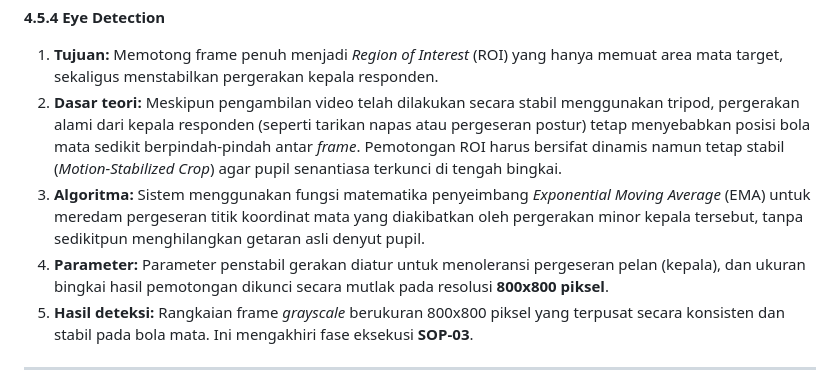
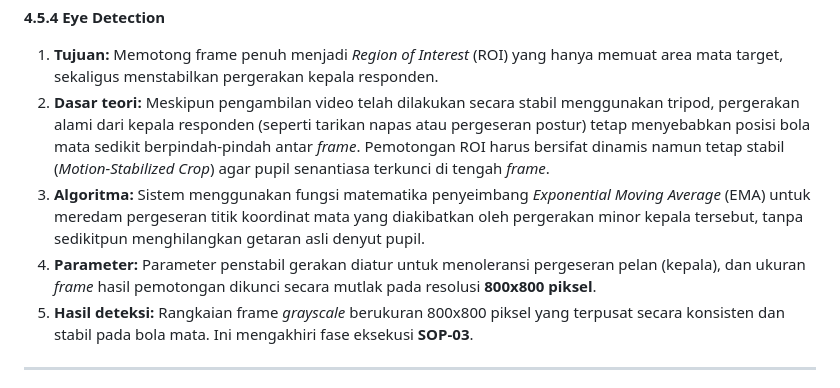
Before and after one commit to cilacap-loki/pupil-dataset-analysis, a Markdown page: docs/laporan_bab4.md, the part around the change. GitHub-like rendering.

Commit message:
docs: replace 'bingkai' with 'frame' in laporan_bab4.md for standard IT terminology

```diff
--- a/docs/laporan_bab4.md
+++ b/docs/laporan_bab4.md
@@ -31,9 +31,9 @@
 **4.5.4 Eye Detection**
 
 1.  **Tujuan:** Memotong frame penuh menjadi *Region of Interest* (ROI) yang hanya memuat area mata target, sekaligus menstabilkan pergerakan kepala responden.
-2.  **Dasar teori:** Meskipun pengambilan video telah dilakukan secara stabil menggunakan tripod, pergerakan alami dari kepala responden (seperti tarikan napas atau pergeseran postur) tetap menyebabkan posisi bola mata sedikit berpindah-pindah antar *frame*. Pemotongan ROI harus bersifat dinamis namun tetap stabil (*Motion-Stabilized Crop*) agar pupil senantiasa terkunci di tengah bingkai.
+2.  **Dasar teori:** Meskipun pengambilan video telah dilakukan secara stabil menggunakan tripod, pergerakan alami dari kepala responden (seperti tarikan napas atau pergeseran postur) tetap menyebabkan posisi bola mata sedikit berpindah-pindah antar *frame*. Pemotongan ROI harus bersifat dinamis namun tetap stabil (*Motion-Stabilized Crop*) agar pupil senantiasa terkunci di tengah *frame*.
 3.  **Algoritma:** Sistem menggunakan fungsi matematika penyeimbang *Exponential Moving Average* (EMA) untuk meredam pergeseran titik koordinat mata yang diakibatkan oleh pergerakan minor kepala tersebut, tanpa sedikitpun menghilangkan getaran asli denyut pupil.
-4.  **Parameter:** Parameter penstabil gerakan diatur untuk menoleransi pergeseran pelan (kepala), dan ukuran bingkai hasil pemotongan dikunci secara mutlak pada resolusi **800x800 piksel**.
+4.  **Parameter:** Parameter penstabil gerakan diatur untuk menoleransi pergeseran pelan (kepala), dan ukuran *frame* hasil pemotongan dikunci secara mutlak pada resolusi **800x800 piksel**.
 5.  **Hasil deteksi:** Rangkaian frame *grayscale* berukuran 800x800 piksel yang terpusat secara konsisten dan stabil pada bola mata. Ini mengakhiri fase eksekusi **SOP-03**.
 
 ---
```
